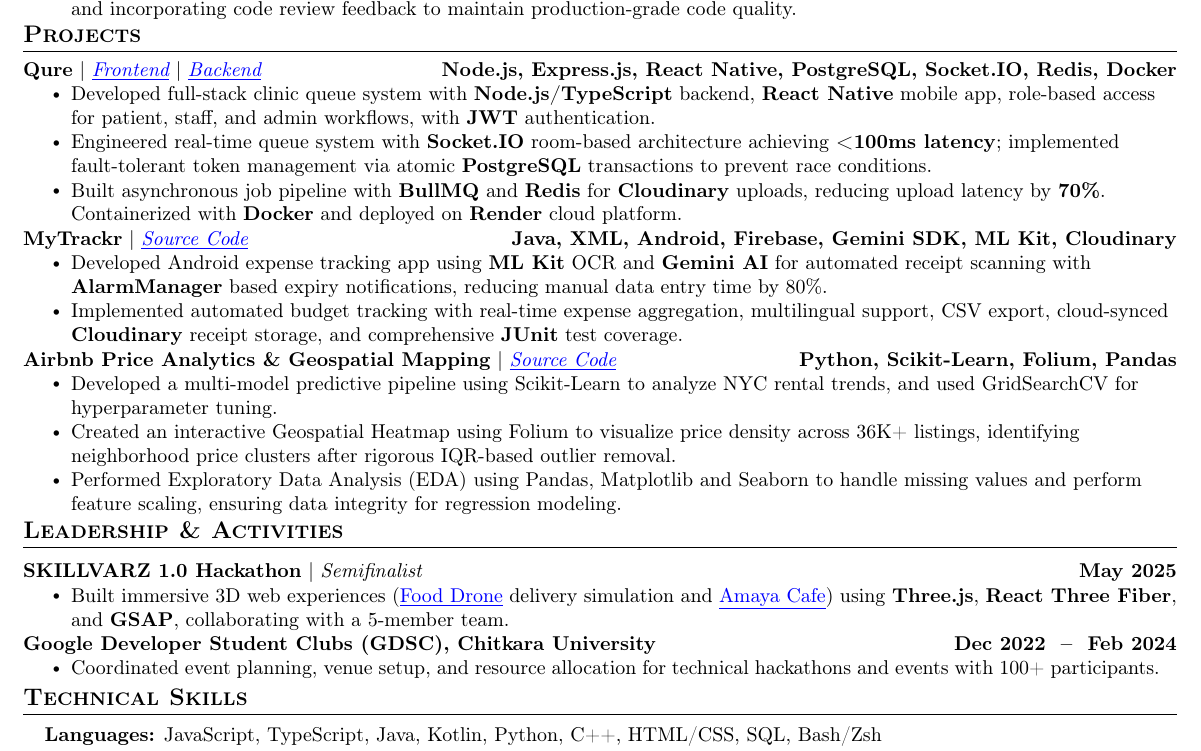
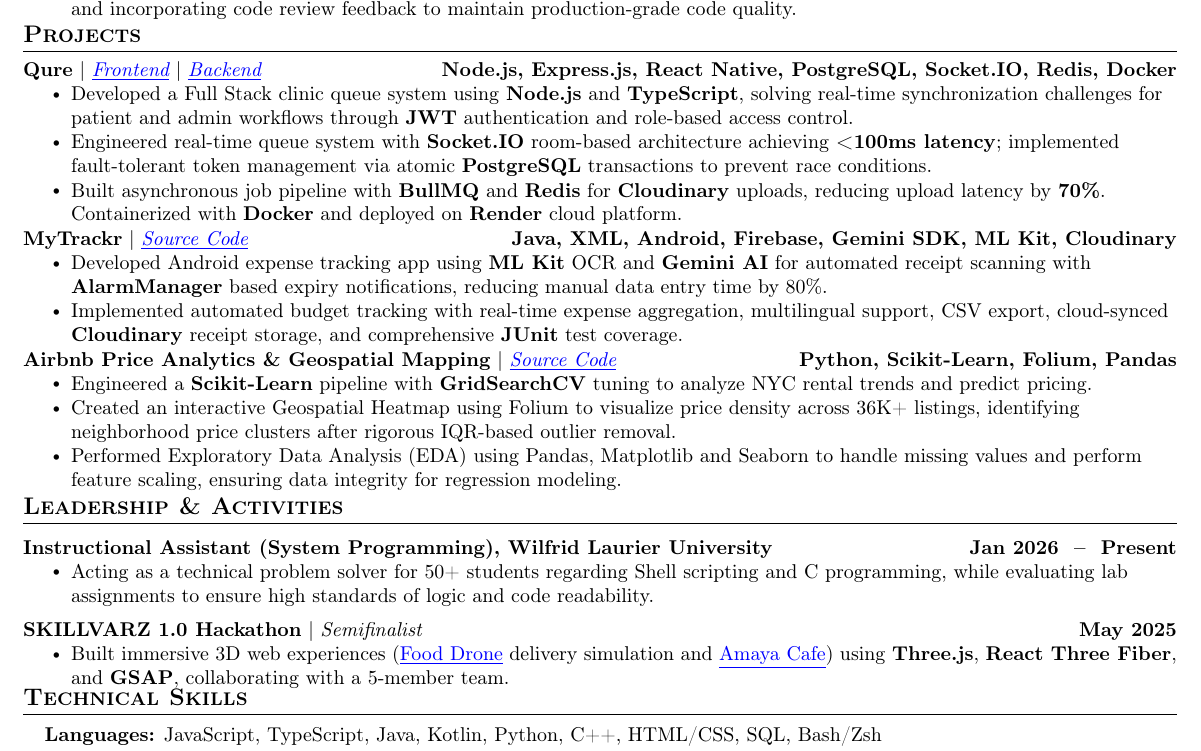
Before and after one commit to Manpreet-Singh-Kamboj/My-Resume-Template, a LaTeX CV (manpreet_resume.tex): part of the page, cut so that both start at the same text. Compiled offline with pdfLaTeX.

Commit message:
Updated Resume

```diff
--- a/manpreet_resume.tex
+++ b/manpreet_resume.tex
@@ -136,7 +136,7 @@
     \resumeProjectHeading
         {\textbf{Qure} \textbar{} \emph{\href{https://github.com/Manpreet-Singh-Kamboj/qure-frontend}{\underline{Frontend}}} \textbar{} \emph{\href{https://github.com/Manpreet-Singh-Kamboj/qure-backend}{\underline{Backend}}}}{Node.js, Express.js, React Native, PostgreSQL, Socket.IO, Redis, Docker}
     \resumeItemListStart
-        \resumeItem{Developed full-stack clinic queue system with \textbf{Node.js/TypeScript} backend, \textbf{React Native} mobile app, role-based access for patient, staff, and admin workflows, with \textbf{JWT} authentication.}
+        \resumeItem{Developed a Full Stack clinic queue system using \textbf{Node.js} and \textbf{TypeScript}, solving real-time synchronization challenges for patient and admin workflows through \textbf{JWT} authentication and role-based access control.}
         \resumeItem{Engineered real-time queue system with \textbf{Socket.IO} room-based architecture achieving \textbf{<100ms latency}; implemented fault-tolerant token management via atomic \textbf{PostgreSQL} transactions to prevent race conditions.}
         \resumeItem{Built asynchronous job pipeline with \textbf{BullMQ} and \textbf{Redis} for \textbf{Cloudinary} uploads, reducing upload latency by \textbf{70\%}. Containerized with \textbf{Docker} and deployed on \textbf{Render} cloud platform.}
     \resumeItemListEnd
@@ -153,7 +153,7 @@
     \resumeProjectHeading
         {\textbf{Airbnb Price Analytics \& Geospatial Mapping} \textbar{} \emph{\href{https://github.com/Manpreet-Singh-Kamboj/nyc-airbnb-price-prediction}{\underline{Source Code}}}}{Python, Scikit-Learn, Folium, Pandas}
     \resumeItemListStart
-        \resumeItem{Developed a multi-model predictive pipeline using Scikit-Learn to analyze NYC rental trends, and used GridSearchCV for hyperparameter tuning.}
+        \resumeItem{Engineered a \textbf{Scikit-Learn} pipeline with \textbf{GridSearchCV} tuning to analyze NYC rental trends and predict pricing.}
         \resumeItem{Created an interactive Geospatial Heatmap using Folium to visualize price density across 36K+ listings, identifying neighborhood price clusters after rigorous IQR-based outlier removal.}
         \resumeItem{Performed Exploratory Data Analysis (EDA) using Pandas, Matplotlib and Seaborn to handle missing values and perform feature scaling, ensuring data integrity for regression modeling.}
     \resumeItemListEnd
@@ -166,16 +166,17 @@
 \resumeSubHeadingListStart
 
     \resumeProjectHeading
+        {\textbf{Instructional Assistant (System Programming), Wilfrid Laurier University}}{Jan\space2026 \space -- \space Present}
+    \resumeItemListStart
+        \resumeItem{Acting as a technical problem solver for 50+ students regarding Shell scripting and C programming, while evaluating lab assignments to ensure high standards of logic and code readability.}
+    \resumeItemListEnd
+
+    \resumeProjectHeading
         {\textbf{SKILLVARZ 1.0 Hackathon} \textbar{} \emph{Semifinalist}}{May 2025}
     \resumeItemListStart
         \resumeItem{Built immersive 3D web experiences (\href{https://food-drone.vercel.app/}{\underline{Food Drone}} delivery simulation and \href{https://amaya-sable.vercel.app/}{\underline{Amaya Cafe}}) using \textbf{Three.js}, \textbf{React Three Fiber}, and \textbf{GSAP}, collaborating with a 5-member team.}
     \resumeItemListEnd
     \vspace{-5pt}
-    \resumeProjectHeading
-        {\textbf{Google Developer Student Clubs (GDSC), Chitkara University}}{Dec\space2022 \space -- \space Feb\space2024}
-    \resumeItemListStart
-        \resumeItem{Coordinated event planning, venue setup, and resource allocation for technical hackathons and events with 100+ participants.}
-    \resumeItemListEnd
 
 \resumeSubHeadingListEnd
 
```
Also changed, not shown: Resumes/Manpreet_Resume.pdf.
